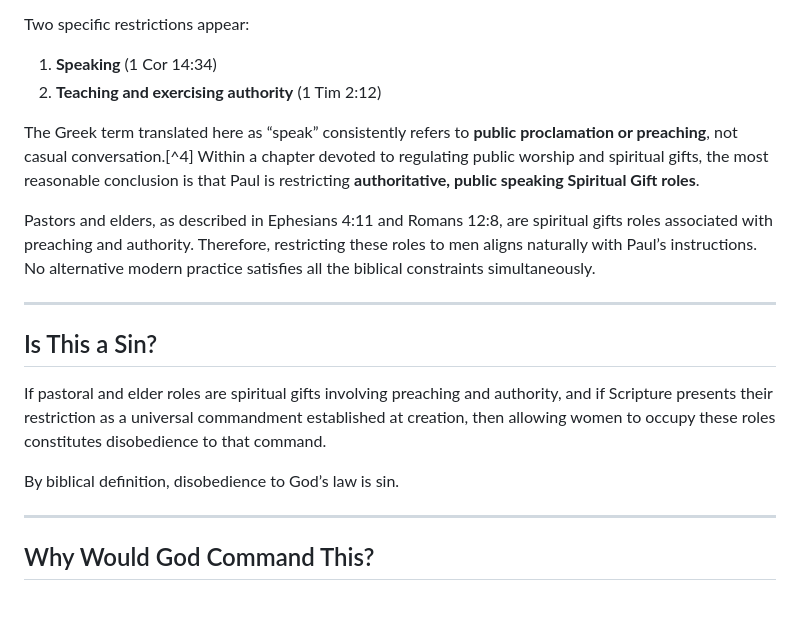
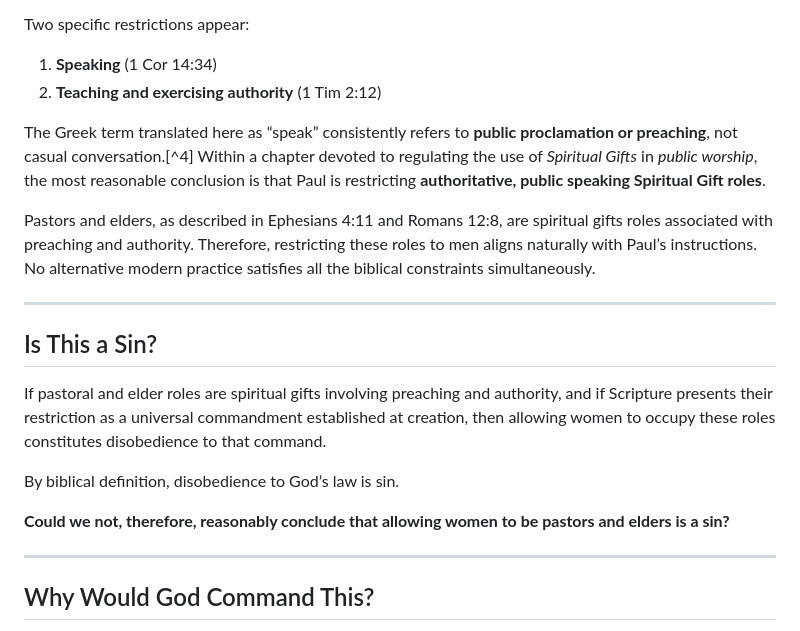
Before and after one commit to allyncraig/main, a Markdown page: RoleOfWomen.md, the part around one of its changes. GitHub-like rendering; blank space fills up the shorter version.

```diff
--- a/RoleOfWomen.md
+++ b/RoleOfWomen.md
@@ -68,7 +70,7 @@ Two specific restrictions appear:
 1. **Speaking** (1 Cor 14:34)
 2. **Teaching and exercising authority** (1 Tim 2:12)
 
-The Greek term translated here as “speak” consistently refers to **public proclamation or preaching**, not casual conversation.[^4] Within a chapter devoted to regulating public worship and spiritual gifts, the most reasonable conclusion is that Paul is restricting **authoritative, public speaking Spiritual Gift roles**.
+The Greek term translated here as “speak” consistently refers to **public proclamation or preaching**, not casual conversation.[^4] Within a chapter devoted to regulating the use of *Spiritual Gifts* in *public worship*, the most reasonable conclusion is that Paul is restricting **authoritative, public speaking Spiritual Gift roles**.
 
 Pastors and elders, as described in Ephesians 4:11 and Romans 12:8, are spiritual gifts roles associated with preaching and authority. Therefore, restricting these roles to men aligns naturally with Paul’s instructions. No alternative modern practice satisfies all the biblical constraints simultaneously.
 
@@ -79,6 +81,8 @@ Pastors and elders, as described in Ephesians 4:11 and Romans 12:8, are spiritua
 If pastoral and elder roles are spiritual gifts involving preaching and authority, and if Scripture presents their restriction as a universal commandment established at creation, then allowing women to occupy these roles constitutes disobedience to that command.
 
 By biblical definition, disobedience to God’s law is sin.
+
+**Could we not, therefore, reasonably conclude that allowing women to be pastors and elders is a sin?**
 
 ---
 
```
Also changed, not shown: other parts of RoleOfWomen.md (+8 -10 lines).
